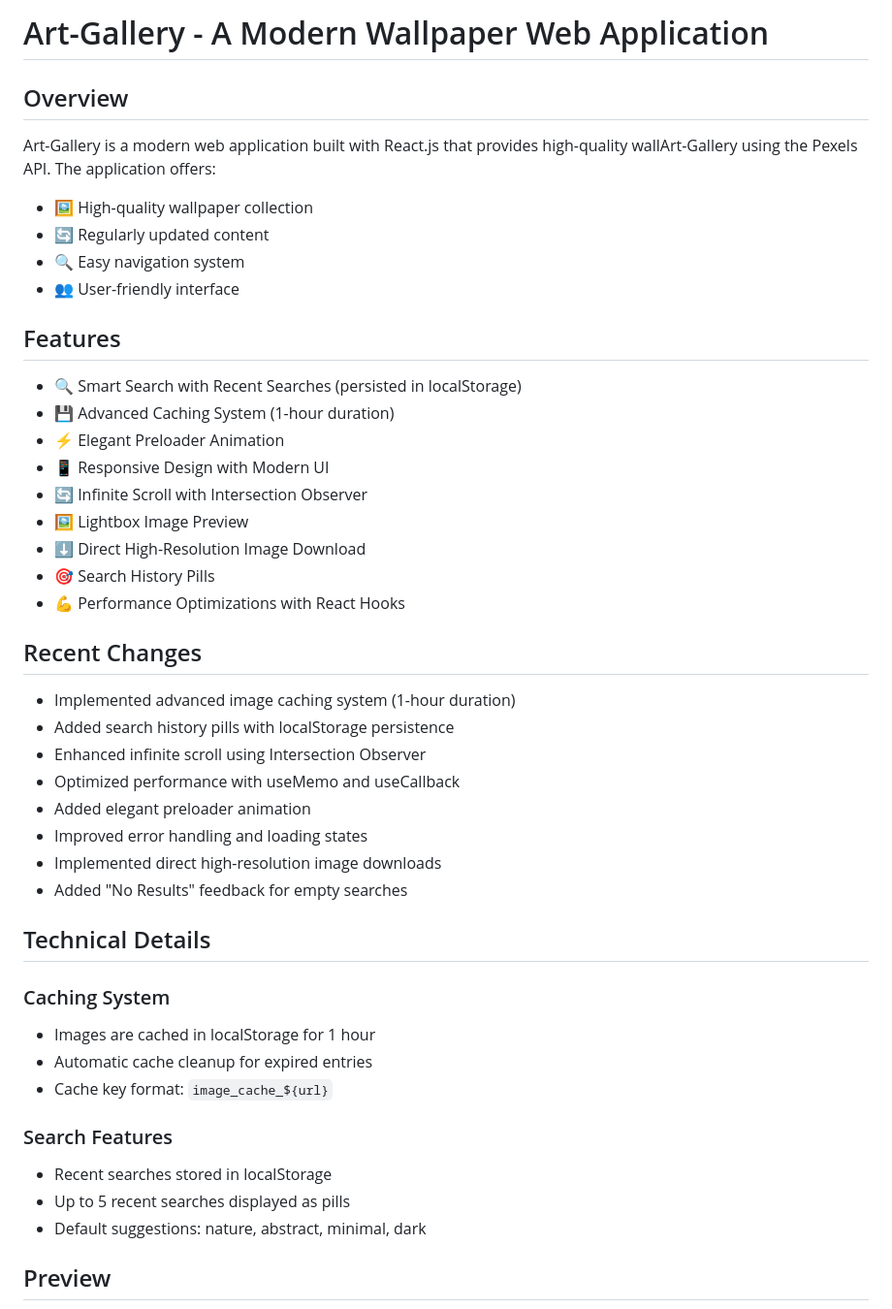
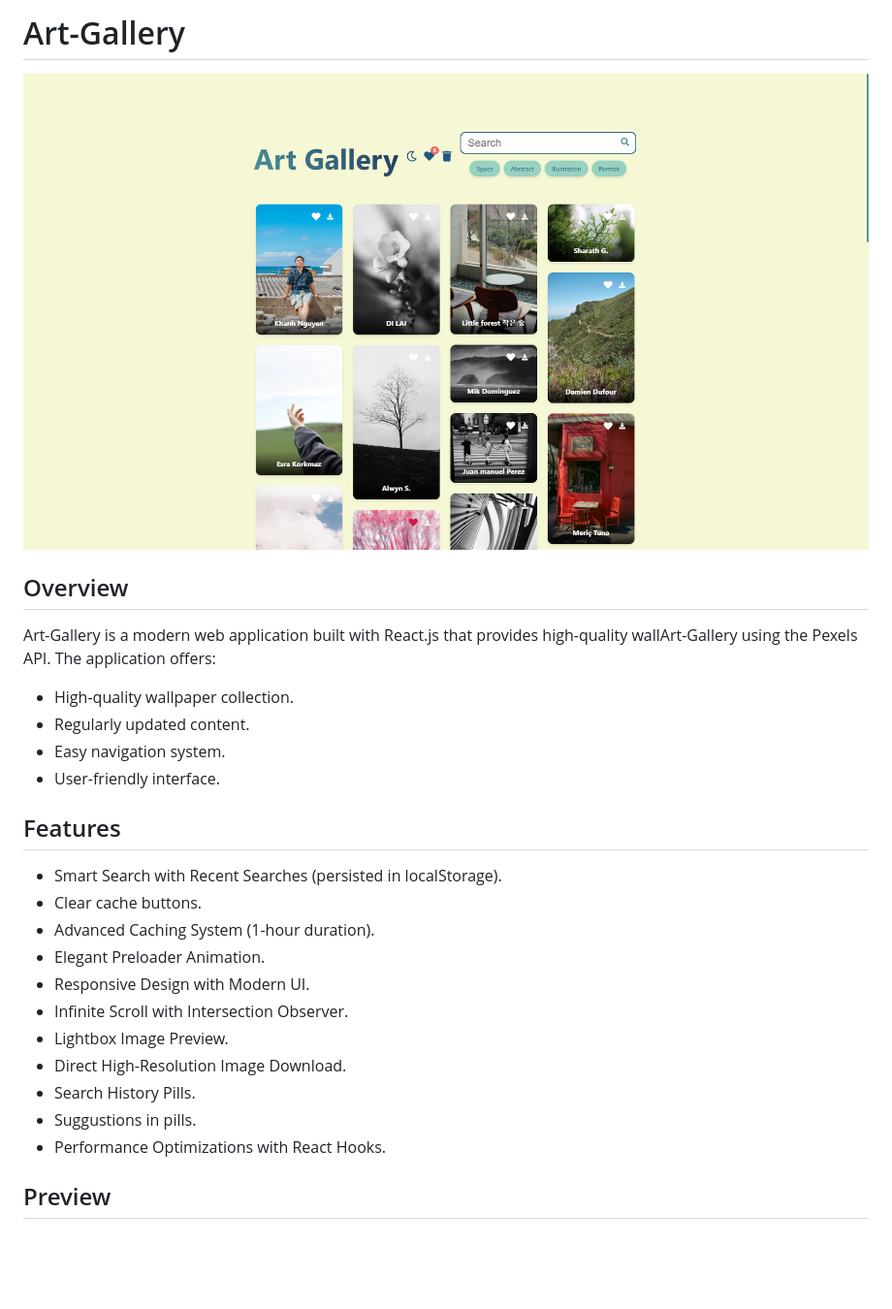
Before and after one commit to SauRavRwT/Wallpaper-App, a Markdown page: README.md, the part around one of its changes. Shown at 97% size. Drawn GitHub-style; pictures changed too: images/art-gallery-light.png (added); blank space fills up the shorter version.

```diff
--- a/README.md
+++ b/README.md
@@ -1,46 +1,27 @@
-# Art-Gallery - A Modern Wallpaper Web Application
+# Art-Gallery
+
+<img src="./images/art-gallery-light.png" />
 
 ## Overview
 Art-Gallery is a modern web application built with React.js that provides high-quality wallArt-Gallery using the Pexels API. The application offers:
 
-- 🖼️ High-quality wallpaper collection
-- 🔄 Regularly updated content
-- 🔍 Easy navigation system
-- 👥 User-friendly interface
+- High-quality wallpaper collection.
+- Regularly updated content.
+- Easy navigation system.
+- User-friendly interface.
 
 ## Features
 
-- 🔍 Smart Search with Recent Searches (persisted in localStorage)
-- 💾 Advanced Caching System (1-hour duration)
-- ⚡ Elegant Preloader Animation
-- 📱 Responsive Design with Modern UI
-- 🔄 Infinite Scroll with Intersection Observer
-- 🖼️ Lightbox Image Preview
-- ⬇️ Direct High-Resolution Image Download
-- 🎯 Search History Pills
-- 💪 Performance Optimizations with React Hooks
-
-## Recent Changes
-
-- Implemented advanced image caching system (1-hour duration)
-- Added search history pills with localStorage persistence
-- Enhanced infinite scroll using Intersection Observer
-- Optimized performance with useMemo and useCallback
-- Added elegant preloader animation
-- Improved error handling and loading states
-- Implemented direct high-resolution image downloads
-- Added "No Results" feedback for empty searches
-
-## Technical Details
-
-### Caching System
-- Images are cached in localStorage for 1 hour
-- Automatic cache cleanup for expired entries
-- Cache key format: `image_cache_${url}`
-
-### Search Features
-- Recent searches stored in localStorage
-- Up to 5 recent searches displayed as pills
-- Default suggestions: nature, abstract, minimal, dark
+- Smart Search with Recent Searches (persisted in localStorage).
+- Clear cache buttons.
+- Advanced Caching System (1-hour duration).
+- Elegant Preloader Animation.
+- Responsive Design with Modern UI.
+- Infinite Scroll with Intersection Observer.
+- Lightbox Image Preview.
+- Direct High-Resolution Image Download.
+- Search History Pills.
+- Suggustions in pills.
+- Performance Optimizations with React Hooks.
 
 ## Preview
```
Also changed, not shown: other parts of README.md (+2 -1 lines), images/art-gallery-dark.png (added), images/art-gallery-like.png (added), images/art-gallery-view.png (added), 2 other files.
